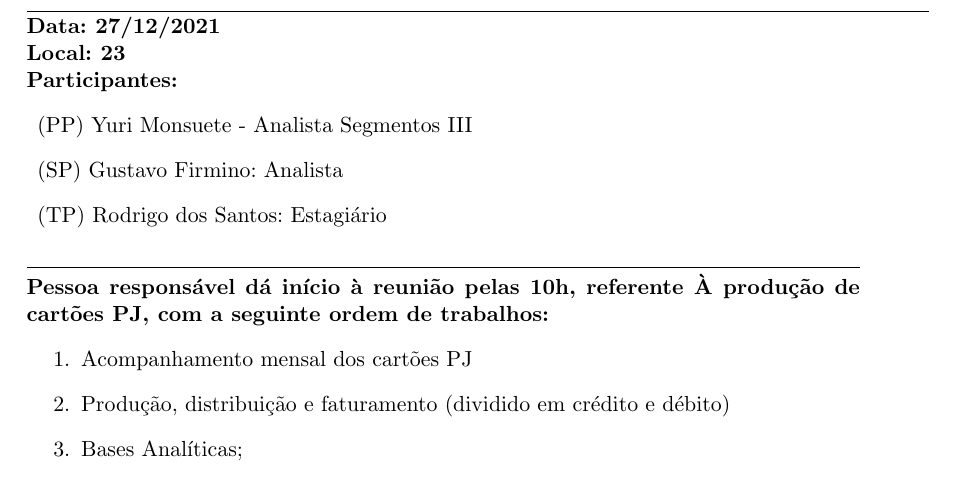
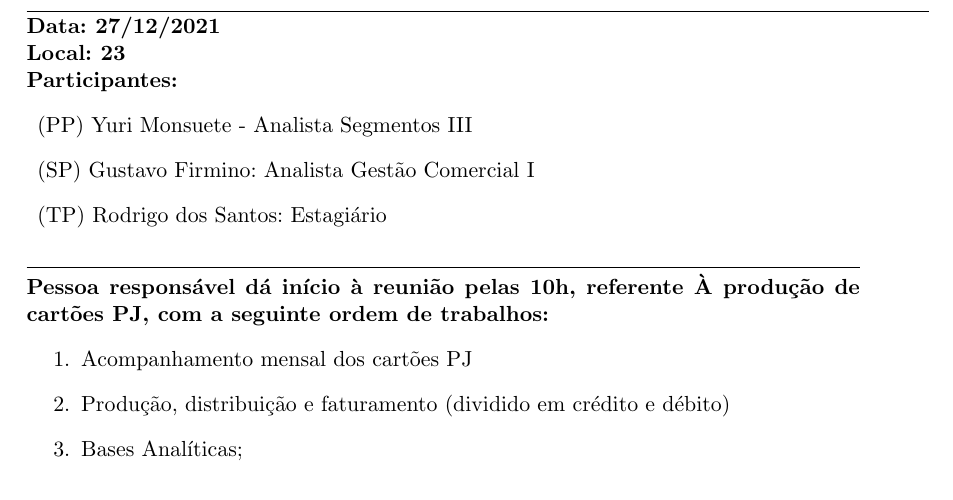
Before and after one commit to rogridoz/atas-santander, a LaTeX document (main.tex): part of page 1 of 2, cut so that both start at the same text. Compiled offline with pdfLaTeX.

Commit message:
Update main.tex

```diff
--- a/main.tex
+++ b/main.tex
@@ -47,7 +47,7 @@ Uthgård, Polacksbacken hus 73, 75237 Uppsala\\}
 \textbf{Participantes:}
 \begin{description}
 \item (PP) Yuri Monsuete - Analista Segmentos III
-\item (SP) Gustavo Firmino: Analista
+\item (SP) Gustavo Firmino: Analista Gestão Comercial I
 \item (TP) Rodrigo dos Santos: Estagiário
 \end{description}
 
```
